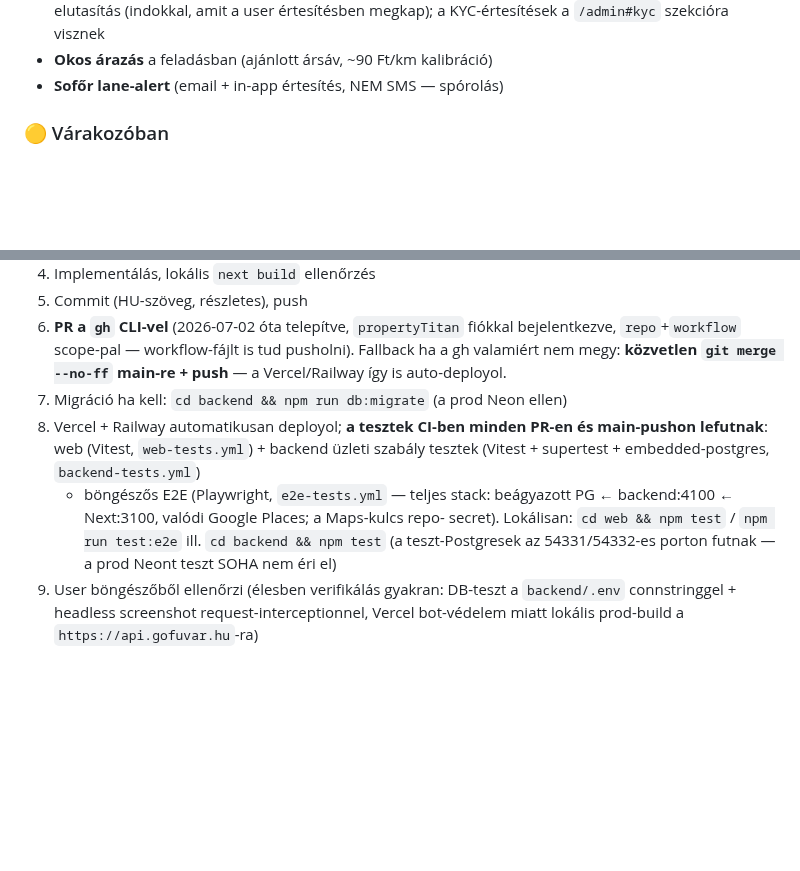
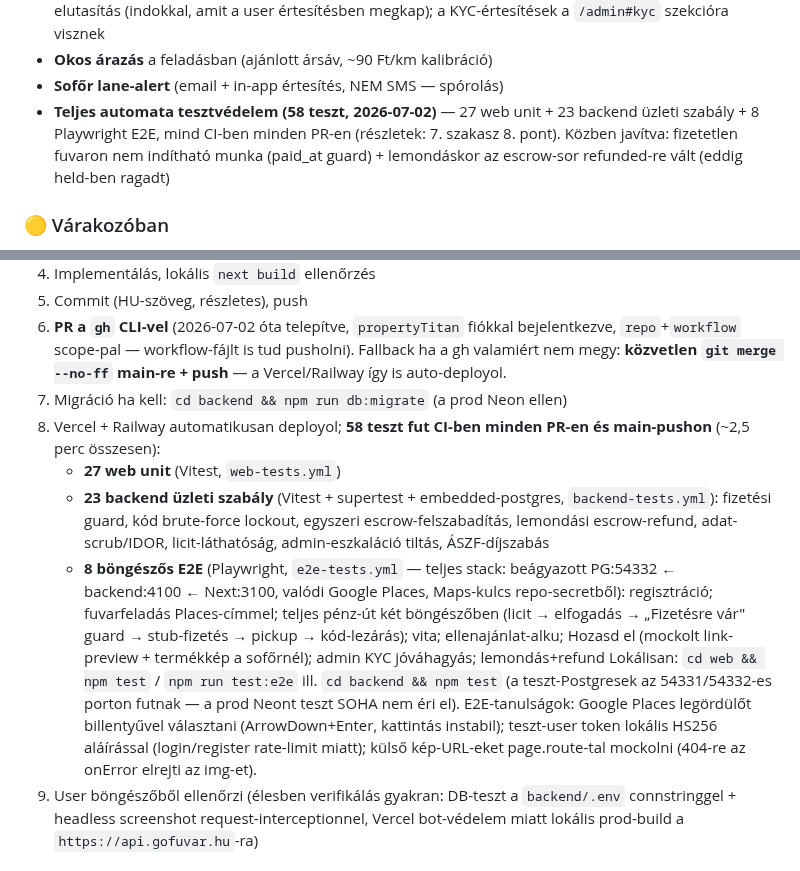
Before and after one commit to propertyTitan/BiztosFuvar, a Markdown page: CLAUDE.md, 2 parts joined by grey strips. Rendered like a GitHub page; blank space fills up the shorter version.

Commit message:
docs(CLAUDE.md): 58 tesztes védőháló dokumentálása (unit + üzleti + E2E)
Co-Authored-By: Claude Fable 5 <noreply@anthropic.com>

```diff
--- a/CLAUDE.md
+++ b/CLAUDE.md
@@ -171,6 +171,11 @@ Bíróság:          Hódmezővásárhelyi Járásbíróság / Szegedi Törvény
   a KYC-értesítések a `/admin#kyc` szekcióra visznek
 - **Okos árazás** a feladásban (ajánlott ársáv, ~90 Ft/km kalibráció)
 - **Sofőr lane-alert** (email + in-app értesítés, NEM SMS — spórolás)
+- **Teljes automata tesztvédelem (58 teszt, 2026-07-02)** — 27 web unit +
+  23 backend üzleti szabály + 8 Playwright E2E, mind CI-ben minden PR-en
+  (részletek: 7. szakasz 8. pont). Közben javítva: fizetetlen fuvaron nem
+  indítható munka (paid_at guard) + lemondáskor az escrow-sor refunded-re
+  vált (eddig held-ben ragadt)
 
 ### 🟡 Várakozóban
 - **Barion Bridge szerződés** — kérelem elküldve, partners@barion.com várjuk
@@ -206,14 +211,27 @@ Bíróság:          Hódmezővásárhelyi Járásbíróság / Szegedi Törvény
    Fallback ha a gh valamiért nem megy: **közvetlen `git merge --no-ff`
    main-re + push** — a Vercel/Railway így is auto-deployol.
 7. Migráció ha kell: `cd backend && npm run db:migrate` (a prod Neon ellen)
-8. Vercel + Railway automatikusan deployol; **a tesztek CI-ben minden PR-en
-   és main-pushon lefutnak**: web (Vitest, `web-tests.yml`) + backend üzleti
-   szabály tesztek (Vitest + supertest + embedded-postgres, `backend-tests.yml`)
-   + böngészős E2E (Playwright, `e2e-tests.yml` — teljes stack: beágyazott
-   PG ← backend:4100 ← Next:3100, valódi Google Places; a Maps-kulcs repo-
-   secret). Lokálisan: `cd web && npm test` / `npm run test:e2e` ill.
+8. Vercel + Railway automatikusan deployol; **58 teszt fut CI-ben minden
+   PR-en és main-pushon** (~2,5 perc összesen):
+   - **27 web unit** (Vitest, `web-tests.yml`)
+   - **23 backend üzleti szabály** (Vitest + supertest + embedded-postgres,
+     `backend-tests.yml`): fizetési guard, kód brute-force lockout, egyszeri
+     escrow-felszabadítás, lemondási escrow-refund, adat-scrub/IDOR,
+     licit-láthatóság, admin-eszkaláció tiltás, ÁSZF-díjszabás
+   - **8 böngészős E2E** (Playwright, `e2e-tests.yml` — teljes stack:
+     beágyazott PG:54332 ← backend:4100 ← Next:3100, valódi Google Places,
+     Maps-kulcs repo-secretből): regisztráció; fuvarfeladás Places-címmel;
+     teljes pénz-út két böngészőben (licit → elfogadás → „Fizetésre vár"
+     guard → stub-fizetés → pickup → kód-lezárás); vita; ellenajánlat-alku;
+     Hozasd el (mockolt link-preview + termékkép a sofőrnél); admin KYC
+     jóváhagyás; lemondás+refund
+   Lokálisan: `cd web && npm test` / `npm run test:e2e` ill.
    `cd backend && npm test` (a teszt-Postgresek az 54331/54332-es porton
-   futnak — a prod Neont teszt SOHA nem éri el)
+   futnak — a prod Neont teszt SOHA nem éri el).
+   E2E-tanulságok: Google Places legördülőt billentyűvel választani
+   (ArrowDown+Enter, kattintás instabil); teszt-user token lokális HS256
+   aláírással (login/register rate-limit miatt); külső kép-URL-eket
+   page.route-tal mockolni (404-re az onError elrejti az img-et).
 9. User böngészőből ellenőrzi (élesben verifikálás gyakran: DB-teszt a
    `backend/.env` connstringgel + headless screenshot request-interceptionnel,
    Vercel bot-védelem miatt lokális prod-build a `https://api.gofuvar.hu`-ra)
```
